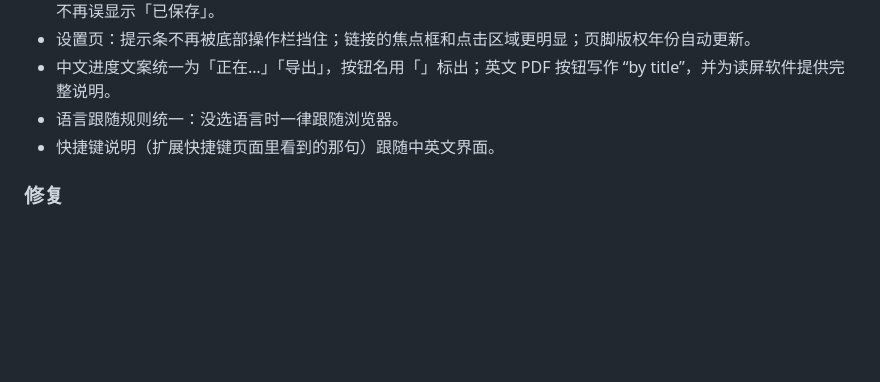
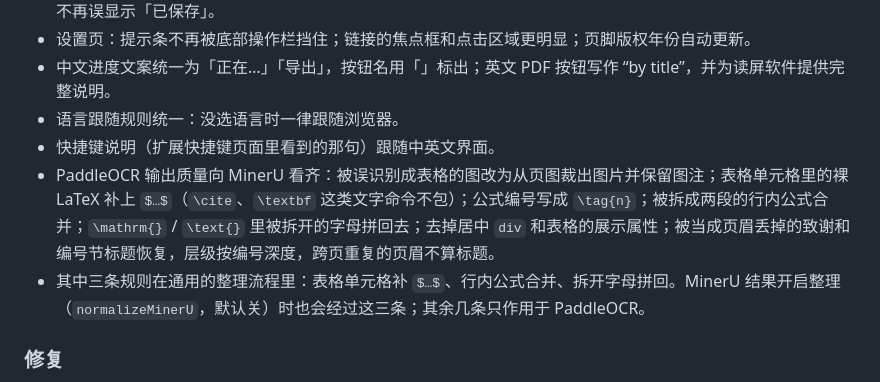
Before and after one commit to Tendo33/arxiv-md, a Markdown page: CHANGELOG.md, the part around the change. GitHub-like rendering; blank space fills up the shorter version.

Commit message:
docs(changelog): add PaddleOCR quality fixes (P-2..P-8) to 1.2.0
The table-math, split-inline-math and spaced-letter rules run in the
shared normalize pipeline, so MinerU output also goes through them when
normalizeMinerU is on (off by default). The other rules are
PaddleOCR-only. [Unreleased] stays empty, as AR-01 requires.

```diff
--- a/CHANGELOG.md
+++ b/CHANGELOG.md
@@ -24,6 +24,8 @@ The format is based on [Keep a Changelog](https://keepachangelog.com/en/1.0.0/),
 - 中文进度文案统一为「正在…」「导出」，按钮名用「」标出；英文 PDF 按钮写作 “by title”，并为读屏软件提供完整说明。
 - 语言跟随规则统一：没选语言时一律跟随浏览器。
 - 快捷键说明（扩展快捷键页面里看到的那句）跟随中英文界面。
+- PaddleOCR 输出质量向 MinerU 看齐：被误识别成表格的图改为从页图裁出图片并保留图注；表格单元格里的裸 LaTeX 补上 `$…$`（`\cite`、`\textbf` 这类文字命令不包）；公式编号写成 `\tag{n}`；被拆成两段的行内公式合并；`\mathrm{}` / `\text{}` 里被拆开的字母拼回去；去掉居中 `div` 和表格的展示属性；被当成页眉丢掉的致谢和编号节标题恢复，层级按编号深度，跨页重复的页眉不算标题。
+- 其中三条规则在通用的整理流程里：表格单元格补 `$…$`、行内公式合并、拆开字母拼回。MinerU 结果开启整理（`normalizeMinerU`，默认关）时也会经过这三条；其余几条只作用于 PaddleOCR。
 
 ### 修复
 
```
